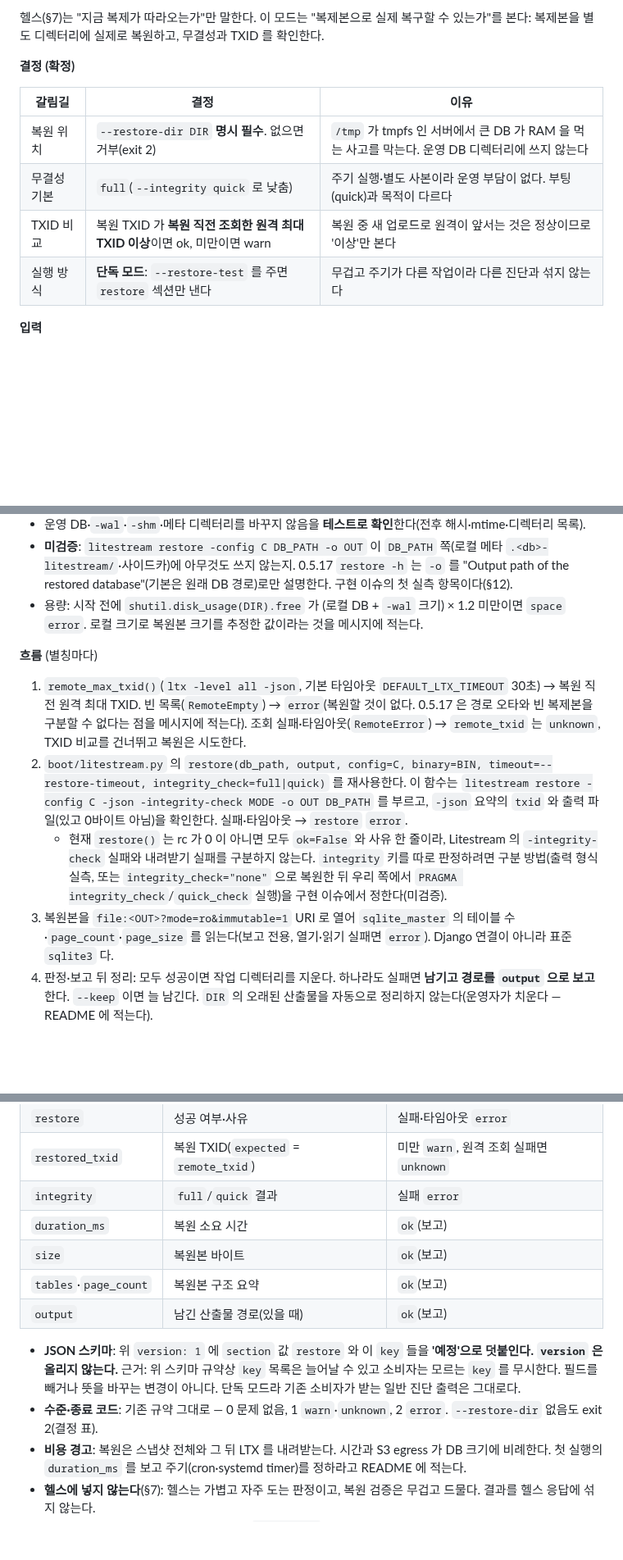
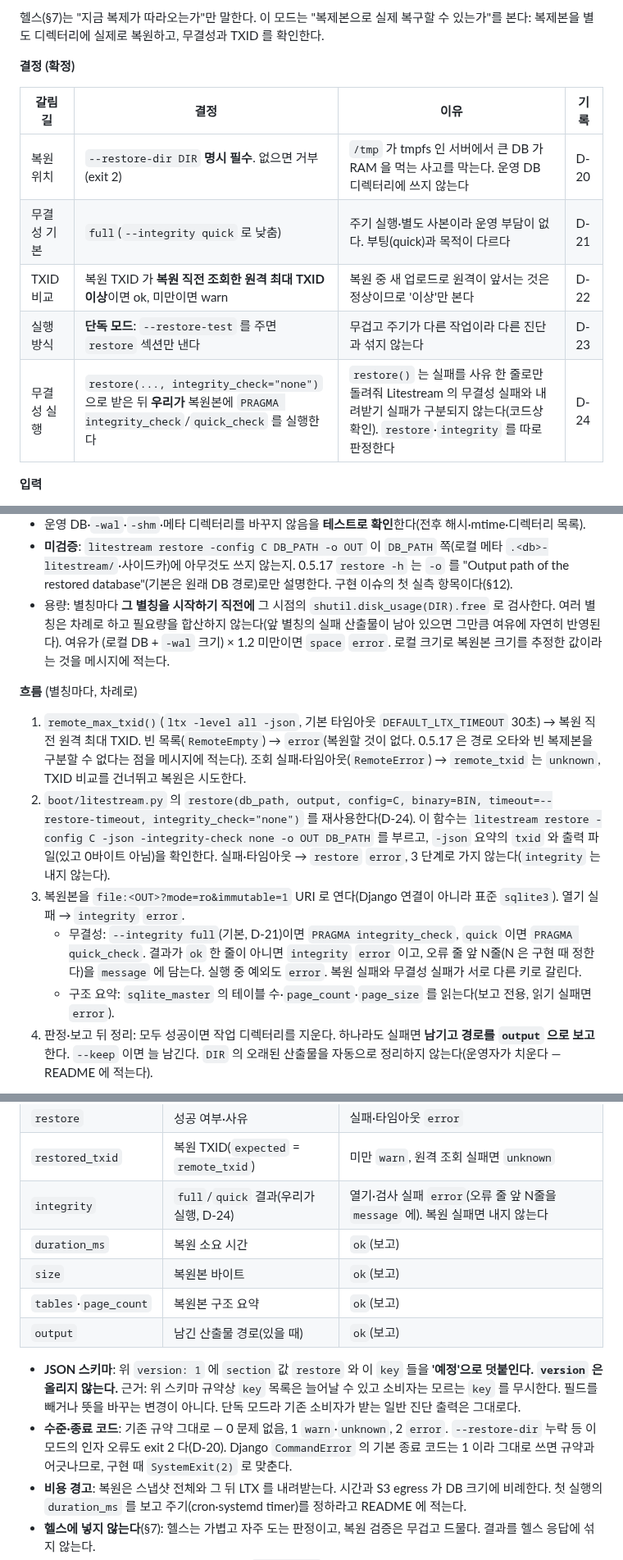
Before and after one commit to itda-work/django-sqlite-ops, a Markdown page: docs/DESIGN.md, 3 parts joined by grey strips. Shown at 82% size. Rendered like a GitHub page; blank space fills up the shorter version.

Commit message:
docs: record restore-test decisions D-20..D-24 and run integrity check ourselves (#52)
Restore with integrity_check=none and run PRAGMA integrity_check/quick_check
on the immutable read-only copy so restore and integrity failures are reported
separately. Argument errors exit 2 via SystemExit, and free space is checked
per alias right before it starts.

```diff
--- a/docs/DESIGN.md
+++ b/docs/DESIGN.md
@@ -341,12 +341,13 @@ django_sqlite_ops/
 
 **결정 (확정)**
 
-| 갈림길 | 결정 | 이유 |
-|---|---|---|
-| 복원 위치 | `--restore-dir DIR` **명시 필수**. 없으면 거부(exit 2) | `/tmp` 가 tmpfs 인 서버에서 큰 DB 가 RAM 을 먹는 사고를 막는다. 운영 DB 디렉터리에 쓰지 않는다 |
-| 무결성 기본 | `full`(`--integrity quick` 로 낮춤) | 주기 실행·별도 사본이라 운영 부담이 없다. 부팅(quick)과 목적이 다르다 |
-| TXID 비교 | 복원 TXID 가 **복원 직전 조회한 원격 최대 TXID 이상**이면 ok, 미만이면 warn | 복원 중 새 업로드로 원격이 앞서는 것은 정상이므로 '이상'만 본다 |
-| 실행 방식 | **단독 모드**: `--restore-test` 를 주면 `restore` 섹션만 낸다 | 무겁고 주기가 다른 작업이라 다른 진단과 섞지 않는다 |
+| 갈림길 | 결정 | 이유 | 기록 |
+|---|---|---|---|
+| 복원 위치 | `--restore-dir DIR` **명시 필수**. 없으면 거부(exit 2) | `/tmp` 가 tmpfs 인 서버에서 큰 DB 가 RAM 을 먹는 사고를 막는다. 운영 DB 디렉터리에 쓰지 않는다 | D-20 |
+| 무결성 기본 | `full`(`--integrity quick` 로 낮춤) | 주기 실행·별도 사본이라 운영 부담이 없다. 부팅(quick)과 목적이 다르다 | D-21 |
+| TXID 비교 | 복원 TXID 가 **복원 직전 조회한 원격 최대 TXID 이상**이면 ok, 미만이면 warn | 복원 중 새 업로드로 원격이 앞서는 것은 정상이므로 '이상'만 본다 | D-22 |
+| 실행 방식 | **단독 모드**: `--restore-test` 를 주면 `restore` 섹션만 낸다 | 무겁고 주기가 다른 작업이라 다른 진단과 섞지 않는다 | D-23 |
+| 무결성 실행 | `restore(..., integrity_check="none")` 으로 받은 뒤 **우리가** 복원본에 `PRAGMA integrity_check`/`quick_check` 를 실행한다 | `restore()` 는 실패를 사유 한 줄로만 돌려줘 Litestream 의 무결성 실패와 내려받기 실패가 구분되지 않는다(코드상 확인). `restore`·`integrity` 를 따로 판정한다 | D-24 |
 
 **입력**
 - `sqlite_doctor --restore-test --restore-dir DIR --litestream-config C [--database ALIAS ...] [--litestream BIN] [--integrity full|quick] [--restore-timeout SEC] [--keep] [--json]`
@@ -359,13 +360,14 @@ django_sqlite_ops/
 - `DIR` 이 운영 DB·사이드카·메타·boot 소유 경로와 같거나 그 조상·자손이면 거부(`restore_dir` `error`). 비교는 §4-2 경로 계약의 방식(경로 문자열 + 이미 있는 경로의 `(st_dev, st_ino)` + 예약 이름의 `_fold()` 비교)을 그대로 쓴다.
 - 운영 DB·`-wal`·`-shm`·메타 디렉터리를 바꾸지 않음을 **테스트로 확인**한다(전후 해시·mtime·디렉터리 목록).
 - **미검증**: `litestream restore -config C DB_PATH -o OUT` 이 `DB_PATH` 쪽(로컬 메타 `.<db>-litestream/`·사이드카)에 아무것도 쓰지 않는지. 0.5.17 `restore -h` 는 `-o` 를 "Output path of the restored database"(기본은 원래 DB 경로)로만 설명한다. 구현 이슈의 첫 실측 항목이다(§12).
-- 용량: 시작 전에 `shutil.disk_usage(DIR).free` 가 (로컬 DB + `-wal` 크기) × 1.2 미만이면 `space` `error`. 로컬 크기로 복원본 크기를 추정한 값이라는 것을 메시지에 적는다.
+- 용량: 별칭마다 **그 별칭을 시작하기 직전에** 그 시점의 `shutil.disk_usage(DIR).free` 로 검사한다. 여러 별칭은 차례로 하고 필요량을 합산하지 않는다(앞 별칭의 실패 산출물이 남아 있으면 그만큼 여유에 자연히 반영된다). 여유가 (로컬 DB + `-wal` 크기) × 1.2 미만이면 `space` `error`. 로컬 크기로 복원본 크기를 추정한 값이라는 것을 메시지에 적는다.
 
-**흐름** (별칭마다)
+**흐름** (별칭마다, 차례로)
 1. `remote_max_txid()`(`ltx -level all -json`, 기본 타임아웃 `DEFAULT_LTX_TIMEOUT` 30초) → 복원 직전 원격 최대 TXID. 빈 목록(`RemoteEmpty`) → `error`(복원할 것이 없다. 0.5.17 은 경로 오타와 빈 복제본을 구분할 수 없다는 점을 메시지에 적는다). 조회 실패·타임아웃(`RemoteError`) → `remote_txid` 는 `unknown`, TXID 비교를 건너뛰고 복원은 시도한다.
-2. `boot/litestream.py` 의 `restore(db_path, output, config=C, binary=BIN, timeout=--restore-timeout, integrity_check=full|quick)` 를 재사용한다. 이 함수는 `litestream restore -config C -json -integrity-check MODE -o OUT DB_PATH` 를 부르고, `-json` 요약의 `txid` 와 출력 파일(있고 0바이트 아님)을 확인한다. 실패·타임아웃 → `restore` `error`.
-   - 현재 `restore()` 는 rc 가 0 이 아니면 모두 `ok=False` 와 사유 한 줄이라, Litestream 의 `-integrity-check` 실패와 내려받기 실패를 구분하지 않는다. `integrity` 키를 따로 판정하려면 구분 방법(출력 형식 실측, 또는 `integrity_check="none"` 으로 복원한 뒤 우리 쪽에서 `PRAGMA integrity_check`/`quick_check` 실행)을 구현 이슈에서 정한다(미검증).
-3. 복원본을 `file:<OUT>?mode=ro&immutable=1` URI 로 열어 `sqlite_master` 의 테이블 수·`page_count`·`page_size` 를 읽는다(보고 전용, 열기·읽기 실패면 `error`). Django 연결이 아니라 표준 `sqlite3` 다.
+2. `boot/litestream.py` 의 `restore(db_path, output, config=C, binary=BIN, timeout=--restore-timeout, integrity_check="none")` 를 재사용한다(D-24). 이 함수는 `litestream restore -config C -json -integrity-check none -o OUT DB_PATH` 를 부르고, `-json` 요약의 `txid` 와 출력 파일(있고 0바이트 아님)을 확인한다. 실패·타임아웃 → `restore` `error`, 3 단계로 가지 않는다(`integrity` 는 내지 않는다).
+3. 복원본을 `file:<OUT>?mode=ro&immutable=1` URI 로 연다(Django 연결이 아니라 표준 `sqlite3`). 열기 실패 → `integrity` `error`.
+   - 무결성: `--integrity full`(기본, D-21)이면 `PRAGMA integrity_check`, `quick` 이면 `PRAGMA quick_check`. 결과가 `ok` 한 줄이 아니면 `integrity` `error` 이고, 오류 줄 앞 N줄(N 은 구현 때 정한다)을 `message` 에 담는다. 실행 중 예외도 `error`. 복원 실패와 무결성 실패가 서로 다른 키로 갈린다.
+   - 구조 요약: `sqlite_master` 의 테이블 수·`page_count`·`page_size` 를 읽는다(보고 전용, 읽기 실패면 `error`).
 4. 판정·보고 뒤 정리: 모두 성공이면 작업 디렉터리를 지운다. 하나라도 실패면 **남기고 경로를 `output` 으로 보고**한다. `--keep` 이면 늘 남긴다. `DIR` 의 오래된 산출물을 자동으로 정리하지 않는다(운영자가 치운다 — README 에 적는다).
 
 **보고 항목** (`section: "restore"`)
@@ -377,14 +379,14 @@ django_sqlite_ops/
 | `remote_txid` | 직전 원격 최대 TXID | 빈 목록 `error`, 조회 실패 `unknown` |
 | `restore` | 성공 여부·사유 | 실패·타임아웃 `error` |
 | `restored_txid` | 복원 TXID(`expected` = `remote_txid`) | 미만 `warn`, 원격 조회 실패면 `unknown` |
-| `integrity` | `full`/`quick` 결과 | 실패 `error` |
+| `integrity` | `full`/`quick` 결과(우리가 실행, D-24) | 열기·검사 실패 `error`(오류 줄 앞 N줄을 `message` 에). 복원 실패면 내지 않는다 |
 | `duration_ms` | 복원 소요 시간 | `ok`(보고) |
 | `size` | 복원본 바이트 | `ok`(보고) |
 | `tables`·`page_count` | 복원본 구조 요약 | `ok`(보고) |
 | `output` | 남긴 산출물 경로(있을 때) | `ok`(보고) |
 
 - **JSON 스키마**: 위 `version: 1` 에 `section` 값 `restore` 와 이 `key` 들을 **'예정'으로 덧붙인다. `version` 은 올리지 않는다.** 근거: 위 스키마 규약상 `key` 목록은 늘어날 수 있고 소비자는 모르는 `key` 를 무시한다. 필드를 빼거나 뜻을 바꾸는 변경이 아니다. 단독 모드라 기존 소비자가 받는 일반 진단 출력은 그대로다.
-- **수준·종료 코드**: 기존 규약 그대로 — 0 문제 없음, 1 `warn`·`unknown`, 2 `error`. `--restore-dir` 없음도 exit 2(결정 표).
+- **수준·종료 코드**: 기존 규약 그대로 — 0 문제 없음, 1 `warn`·`unknown`, 2 `error`. `--restore-dir` 누락 등 이 모드의 인자 오류도 exit 2 다(D-20). Django `CommandError` 의 기본 종료 코드는 1 이라 그대로 쓰면 규약과 어긋나므로, 구현 때 `SystemExit(2)` 로 맞춘다.
 - **비용 경고**: 복원은 스냅샷 전체와 그 뒤 LTX 를 내려받는다. 시간과 S3 egress 가 DB 크기에 비례한다. 첫 실행의 `duration_ms` 를 보고 주기(cron·systemd timer)를 정하라고 README 에 적는다.
 - **헬스에 넣지 않는다**(§7): 헬스는 가볍고 자주 도는 판정이고, 복원 검증은 무겁고 드물다. 결과를 헬스 응답에 섞지 않는다.
 - 테스트 계획(구현 이슈): 실제 Litestream(`litestream` CI 잡)으로 정상 복제본, 빈 복제본, 손상(LTX 파일 변조), 원격 조회 불가 endpoint(타임아웃), 용량 부족(가짜 `disk_usage`), `--restore-dir` 겹침 거부, 운영 파일 불변, 실패 산출물 보존·성공 시 정리.
```
Also changed, not shown: other parts of docs/DESIGN.md (+1 -1 lines), docs/DECISIONS.md (+5 -0 lines).
